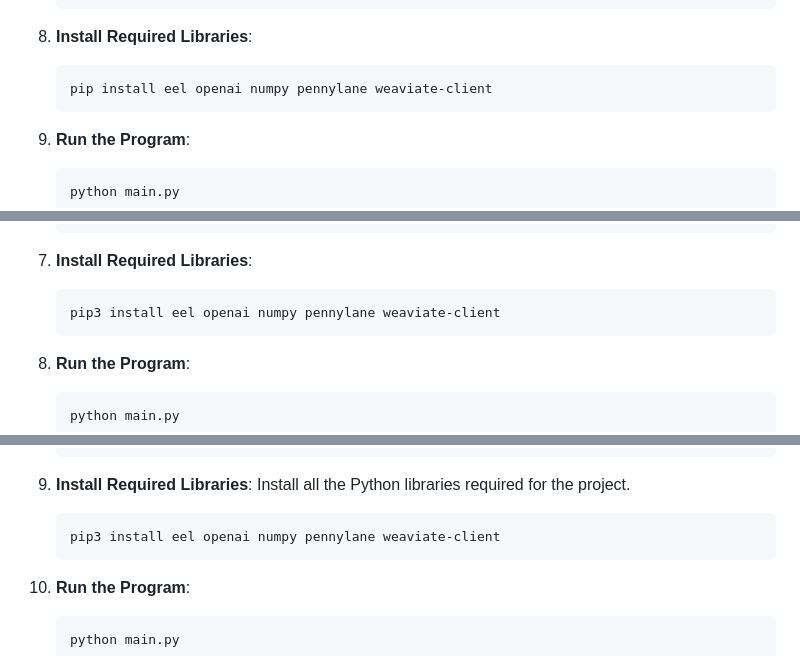
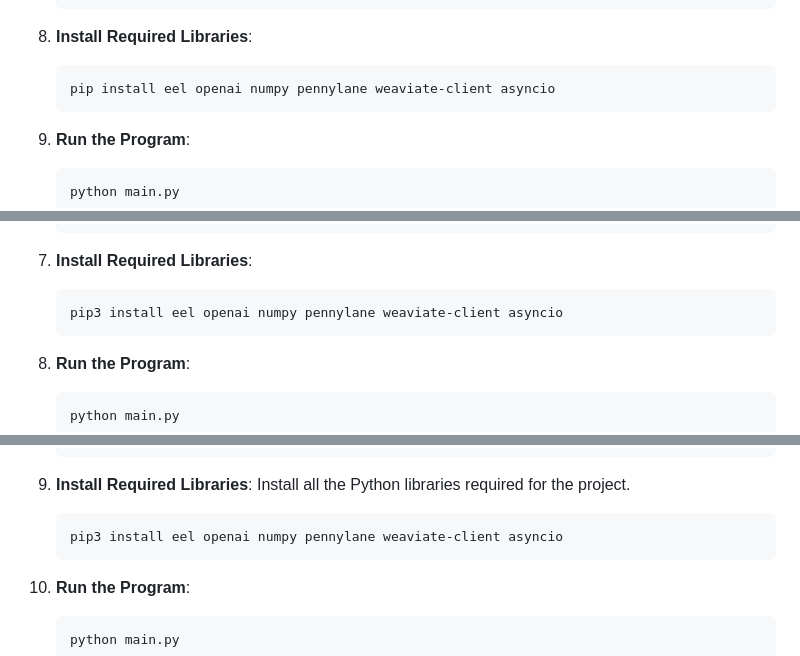
Before and after one commit to graylan0/super-coder-qml, a Markdown page: README.md, 3 parts joined by grey strips. GitHub-like rendering.

````diff
--- a/README.md
+++ b/README.md
@@ -53,7 +53,7 @@ An application that leverages quantum computing and machine learning to manage c
 
 8. **Install Required Libraries**:
     ```
-    pip install eel openai numpy pennylane weaviate-client
+    pip install eel openai numpy pennylane weaviate-client asyncio
     ```
 9. **Run the Program**:
     ```
@@ -97,7 +97,7 @@ An application that leverages quantum computing and machine learning to manage c
 
 7. **Install Required Libraries**:
     ```
-    pip3 install eel openai numpy pennylane weaviate-client
+    pip3 install eel openai numpy pennylane weaviate-client asyncio
     ```
 8. **Run the Program**:
     ```
@@ -149,7 +149,7 @@ An application that leverages quantum computing and machine learning to manage c
 
 9. **Install Required Libraries**: Install all the Python libraries required for the project.
     ```
-    pip3 install eel openai numpy pennylane weaviate-client
+    pip3 install eel openai numpy pennylane weaviate-client asyncio
     ```
 10. **Run the Program**:
     ```
````
